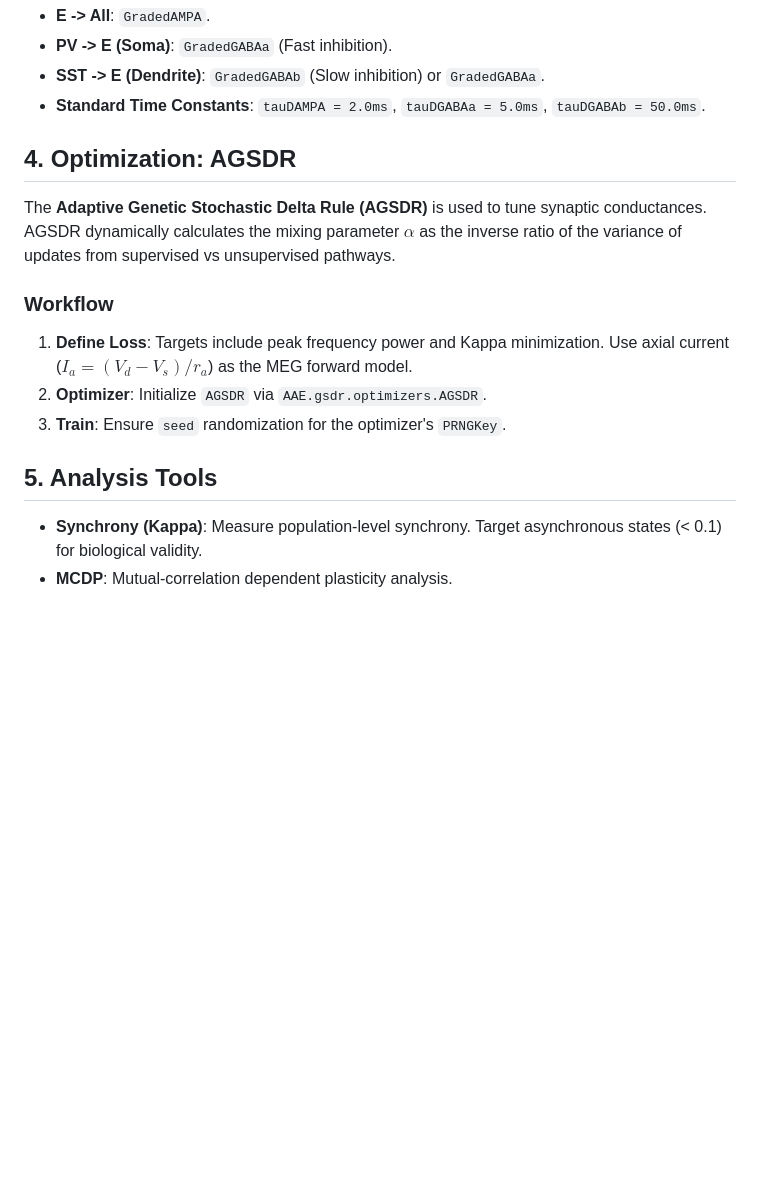
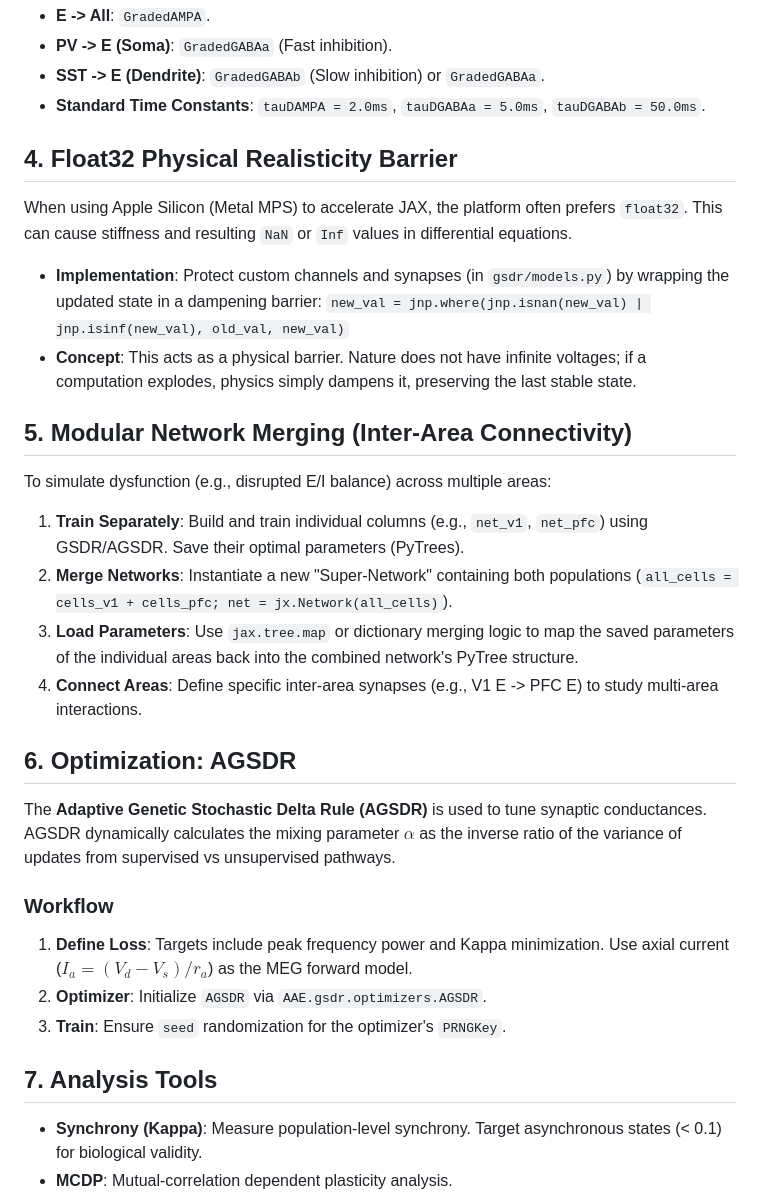
Before and after one commit to HNXJ/omission, a Markdown page: jax-actions/SKILL.md, the part around the change. Drawn GitHub-style; blank space fills up the shorter version.

Commit message:
Memory & Skills: Add Modular Merging and Float32 Realisticity Barrier concepts

```diff
--- a/jax-actions/SKILL.md
+++ b/jax-actions/SKILL.md
@@ -33,7 +33,20 @@ The `net_eig` model is a multi-population biophysical network featuring specific
 - **SST -> E (Dendrite)**: `GradedGABAb` (Slow inhibition) or `GradedGABAa`.
 - **Standard Time Constants**: `tauDAMPA = 2.0ms`, `tauDGABAa = 5.0ms`, `tauDGABAb = 50.0ms`.
 
-## 4. Optimization: AGSDR
+## 4. Float32 Physical Realisticity Barrier
+When using Apple Silicon (Metal MPS) to accelerate JAX, the platform often prefers `float32`. This can cause stiffness and resulting `NaN` or `Inf` values in differential equations.
+- **Implementation**: Protect custom channels and synapses (in `gsdr/models.py`) by wrapping the updated state in a dampening barrier:
+  `new_val = jnp.where(jnp.isnan(new_val) | jnp.isinf(new_val), old_val, new_val)`
+- **Concept**: This acts as a physical barrier. Nature does not have infinite voltages; if a computation explodes, physics simply dampens it, preserving the last stable state.
+
+## 5. Modular Network Merging (Inter-Area Connectivity)
+To simulate dysfunction (e.g., disrupted E/I balance) across multiple areas:
+1. **Train Separately**: Build and train individual columns (e.g., `net_v1`, `net_pfc`) using GSDR/AGSDR. Save their optimal parameters (PyTrees).
+2. **Merge Networks**: Instantiate a new "Super-Network" containing both populations (`all_cells = cells_v1 + cells_pfc; net = jx.Network(all_cells)`).
+3. **Load Parameters**: Use `jax.tree.map` or dictionary merging logic to map the saved parameters of the individual areas back into the combined network's PyTree structure.
+4. **Connect Areas**: Define specific inter-area synapses (e.g., V1 E -> PFC E) to study multi-area interactions.
+
+## 6. Optimization: AGSDR
 The **Adaptive Genetic Stochastic Delta Rule (AGSDR)** is used to tune synaptic conductances. AGSDR dynamically calculates the mixing parameter $\alpha$ as the inverse ratio of the variance of updates from supervised vs unsupervised pathways.
 
 ### Workflow
@@ -41,7 +54,7 @@ The **Adaptive Genetic Stochastic Delta Rule (AGSDR)** is used to tune synaptic
 2. **Optimizer**: Initialize `AGSDR` via `AAE.gsdr.optimizers.AGSDR`.
 3. **Train**: Ensure `seed` randomization for the optimizer's `PRNGKey`.
 
-## 5. Analysis Tools
+## 7. Analysis Tools
 - **Synchrony (Kappa)**: Measure population-level synchrony. Target asynchronous states (< 0.1) for biological validity.
 - **MCDP**: Mutual-correlation dependent plasticity analysis.
 - **Spectrograms**: Use `hot` or `magma` colormaps for PSD maps, desaturating for publication (`vmax=1.5`).
```
Also changed, not shown: VMEMORY.md (+2 -0 lines).
